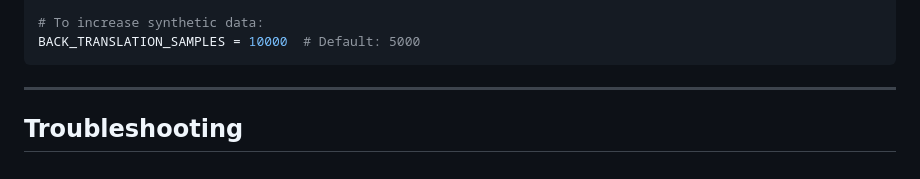
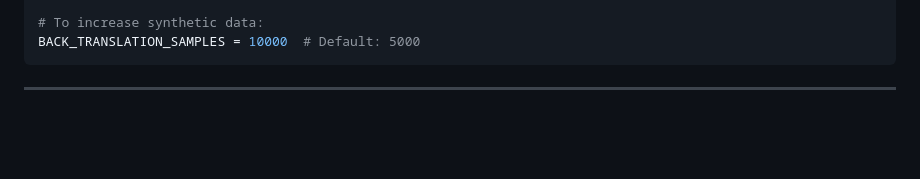
Before and after one commit to ndagirenairah/ENGLISH-LUGANDA-TRANSLATOR, a Markdown page: ENHANCEMENTS_GUIDE.md, the part around the change. Drawn GitHub-style; blank space fills up the shorter version.

````diff
--- a/ENHANCEMENTS_GUIDE.md
+++ b/ENHANCEMENTS_GUIDE.md
@@ -310,5 +310,3 @@ BACK_TRANSLATION_SAMPLES = 10000  # Default: 5000
 ```
 
 ---
-
-## Troubleshooting
````
